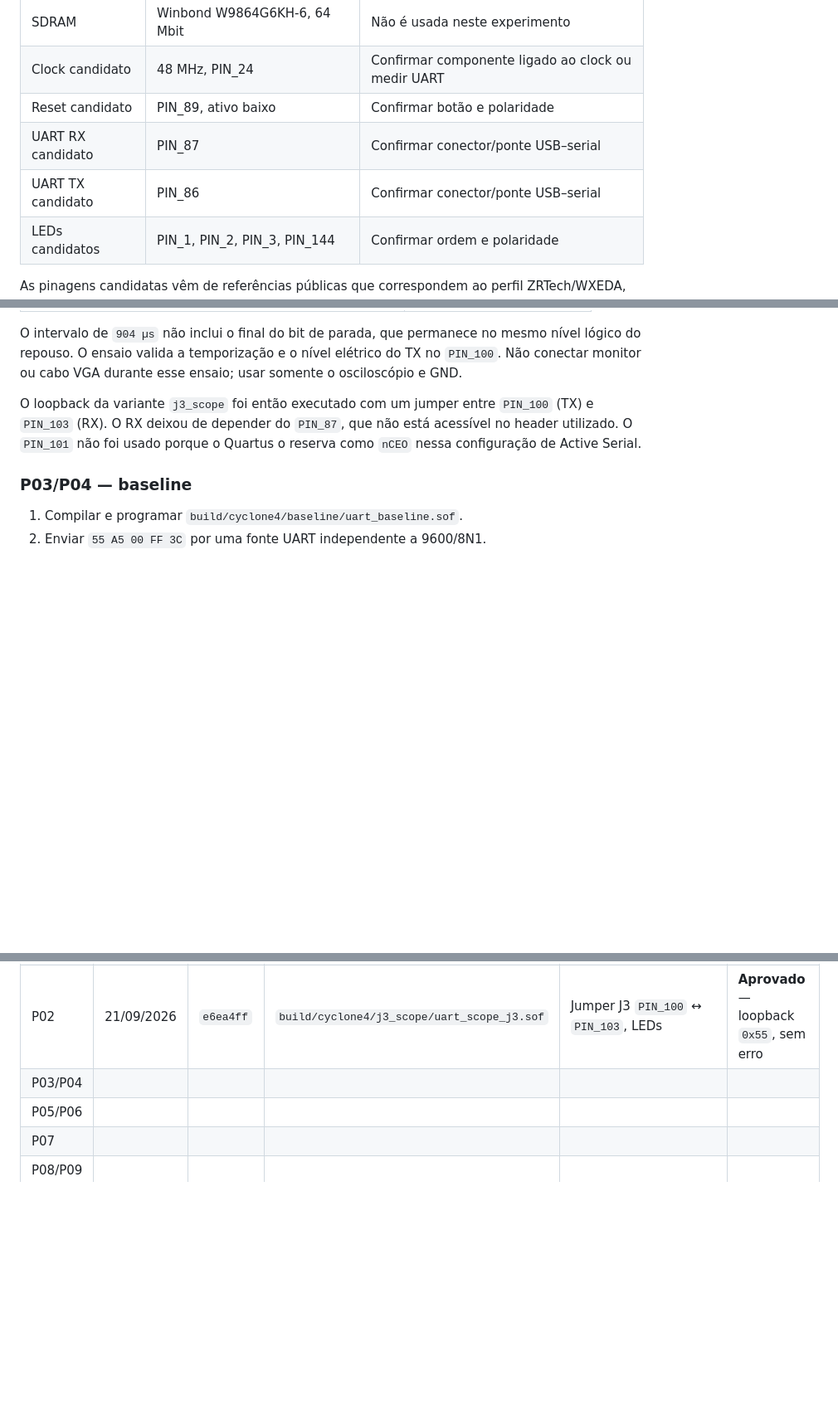
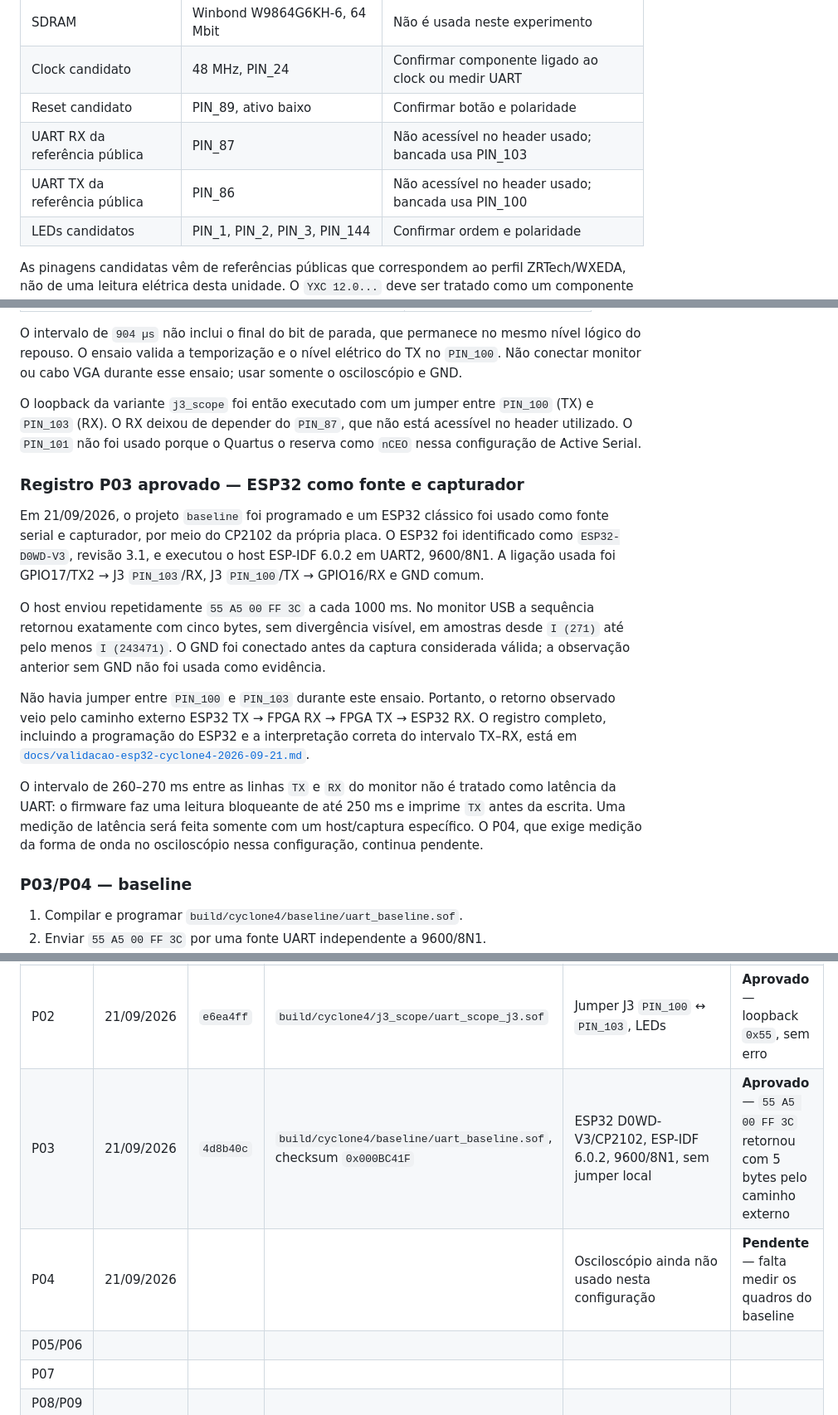
Before and after one commit to leofernandesc/gps-uart-aes-fpga, a Markdown page: docs/bancada-cyclone4-2026-09-21.md, 3 parts joined by grey strips. Shown at 83% size. GitHub-like rendering; blank space fills up the shorter version.

Commit message:
Record external Cyclone IV baseline validation

```diff
--- a/docs/bancada-cyclone4-2026-09-21.md
+++ b/docs/bancada-cyclone4-2026-09-21.md
@@ -9,8 +9,8 @@
 | SDRAM | Winbond W9864G6KH-6, 64 Mbit | Não é usada neste experimento |
 | Clock candidato | 48 MHz, PIN_24 | Confirmar componente ligado ao clock ou medir UART |
 | Reset candidato | PIN_89, ativo baixo | Confirmar botão e polaridade |
-| UART RX candidato | PIN_87 | Confirmar conector/ponte USB–serial |
-| UART TX candidato | PIN_86 | Confirmar conector/ponte USB–serial |
+| UART RX da referência pública | PIN_87 | Não acessível no header usado; bancada usa PIN_103 |
+| UART TX da referência pública | PIN_86 | Não acessível no header usado; bancada usa PIN_100 |
 | LEDs candidatos | PIN_1, PIN_2, PIN_3, PIN_144 | Confirmar ordem e polaridade |
 
 As pinagens candidatas vêm de referências públicas que correspondem ao perfil
@@ -138,6 +138,32 @@ O loopback da variante `j3_scope` foi então executado com um jumper entre
 está acessível no header utilizado. O `PIN_101` não foi usado
 porque o Quartus o reserva como `nCEO` nessa configuração de Active Serial.
 
+### Registro P03 aprovado — ESP32 como fonte e capturador
+
+Em 21/09/2026, o projeto `baseline` foi programado e um ESP32 clássico foi
+usado como fonte serial e capturador, por meio do CP2102 da própria placa. O
+ESP32 foi identificado como `ESP32-D0WD-V3`, revisão 3.1, e executou o host
+ESP-IDF 6.0.2 em UART2, 9600/8N1. A ligação usada foi GPIO17/TX2 → J3
+`PIN_103`/RX, J3 `PIN_100`/TX → GPIO16/RX e GND comum.
+
+O host enviou repetidamente `55 A5 00 FF 3C` a cada 1000 ms. No monitor USB a
+sequência retornou exatamente com cinco bytes, sem divergência visível, em
+amostras desde `I (271)` até pelo menos `I (243471)`. O GND foi conectado antes
+da captura considerada válida; a observação anterior sem GND não foi usada
+como evidência.
+
+Não havia jumper entre `PIN_100` e `PIN_103` durante este ensaio. Portanto, o
+retorno observado veio pelo caminho externo ESP32 TX → FPGA RX → FPGA TX →
+ESP32 RX. O registro completo, incluindo a programação do ESP32 e a
+interpretação correta do intervalo TX–RX, está em
+[`docs/validacao-esp32-cyclone4-2026-09-21.md`](validacao-esp32-cyclone4-2026-09-21.md).
+
+O intervalo de 260–270 ms entre as linhas `TX` e `RX` do monitor não é tratado
+como latência da UART: o firmware faz uma leitura bloqueante de até 250 ms e
+imprime `TX` antes da escrita. Uma medição de latência será feita somente com
+um host/captura específico. O P04, que exige medição da forma de onda no
+osciloscópio nessa configuração, continua pendente.
+
 ### P03/P04 — baseline
 
 1. Compilar e programar `build/cyclone4/baseline/uart_baseline.sof`.
@@ -216,7 +242,8 @@ quartus_pgm -c 'USB-Blaster [cabo]' -m jtag \
 | C0 |  |  |  |  |  |
 | P01 | 21/09/2026 | `e6ea4ff` | `build/cyclone4/j3_scope/uart_scope_j3.sof` | Osciloscópio, J3 `PIN_100` | **Aprovado** — 104 µs/bit, 3,32 V |
 | P02 | 21/09/2026 | `e6ea4ff` | `build/cyclone4/j3_scope/uart_scope_j3.sof` | Jumper J3 `PIN_100` ↔ `PIN_103`, LEDs | **Aprovado** — loopback `0x55`, sem erro |
-| P03/P04 |  |  |  |  |  |
+| P03 | 21/09/2026 | `4d8b40c` | `build/cyclone4/baseline/uart_baseline.sof`, checksum `0x000BC41F` | ESP32 D0WD-V3/CP2102, ESP-IDF 6.0.2, 9600/8N1, sem jumper local | **Aprovado** — `55 A5 00 FF 3C` retornou com 5 bytes pelo caminho externo |
+| P04 | 21/09/2026 |  |  | Osciloscópio ainda não usado nesta configuração | **Pendente** — falta medir os quadros do baseline |
 | P05/P06 |  |  |  |  |  |
 | P07 |  |  |  |  |  |
 | P08/P09 |  |  |  |  |  |
```
Also changed, not shown: docs/plano-de-testes.md (+18 -11 lines), docs/validacao-esp32-cyclone4-2026-09-21.md (added, +294 -0 lines).
